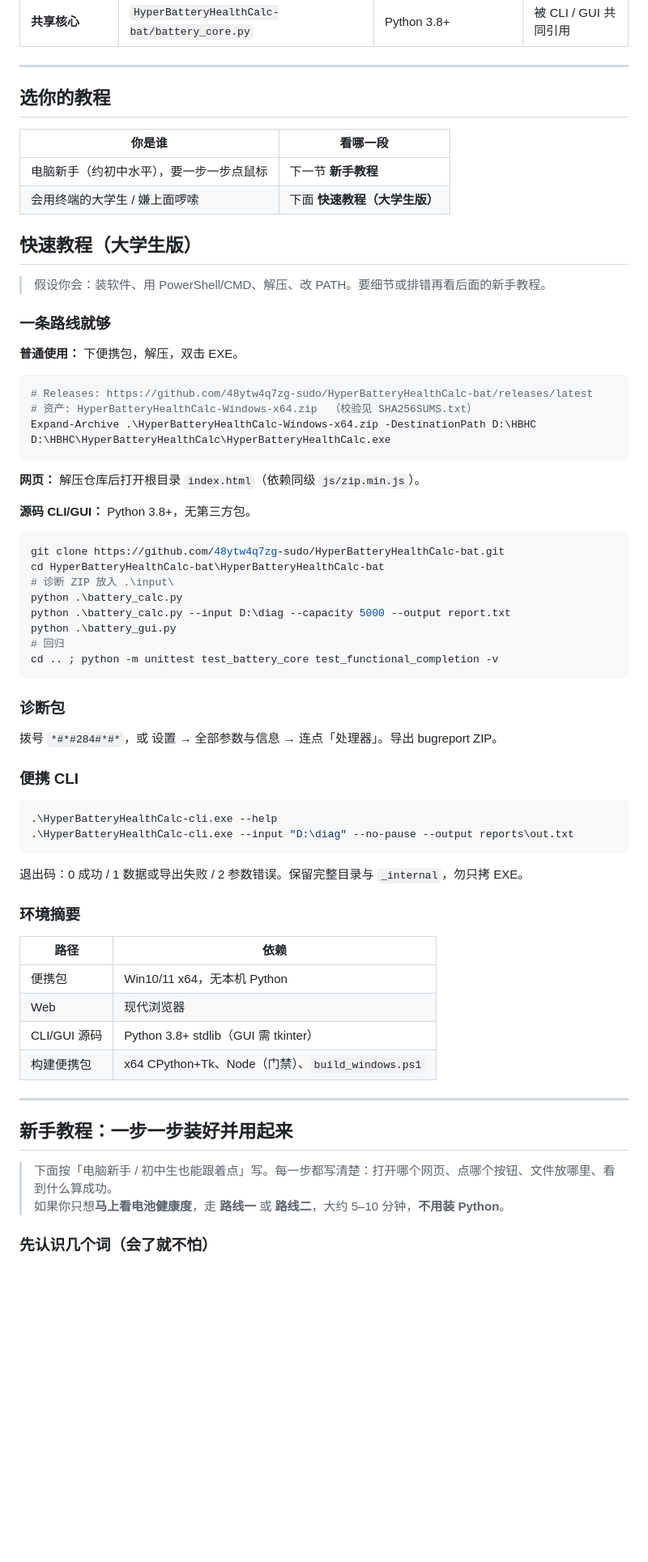
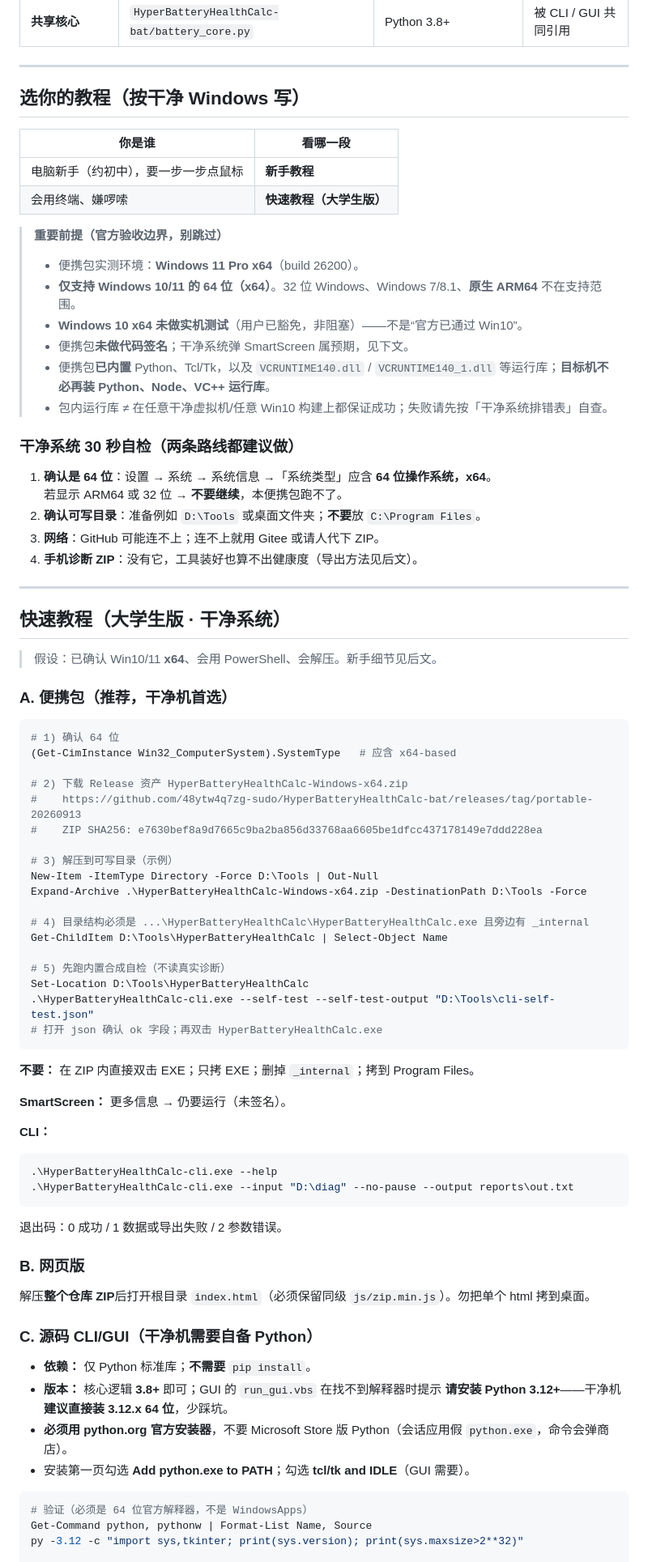
Before and after one commit to 48ytw4q7zg-sudo/HyperBatteryHealthCalc-bat, a Markdown page: README.md, the part around one of its changes. Shown at 81% size. Drawn GitHub-style; blank space fills up the shorter version.

````diff
--- a/README.md
+++ b/README.md
@@ -77,69 +77,84 @@ HyperBatteryHealthCalc-main/                 # 本仓库根目录（GitHub maste
 ---
 
 
-## 选你的教程
+## 选你的教程（按干净 Windows 写）
 
 | 你是谁 | 看哪一段 |
 |--------|----------|
-| 电脑新手（约初中水平），要一步一步点鼠标 | 下一节 **新手教程** |
-| 会用终端的大学生 / 嫌上面啰嗦 | 下面 **快速教程（大学生版）** |
-## 快速教程（大学生版）
+| 电脑新手（约初中），要一步一步点鼠标 | **新手教程** |
+| 会用终端、嫌啰嗦 | **快速教程（大学生版）** |
 
-> 假设你会：装软件、用 PowerShell/CMD、解压、改 PATH。要细节或排错再看后面的新手教程。
+> **重要前提（官方验收边界，别跳过）**
+> - 便携包实测环境：**Windows 11 Pro x64**（build 26200）。
+> - **仅支持 Windows 10/11 的 64 位（x64）**。32 位 Windows、Windows 7/8.1、**原生 ARM64** 不在支持范围。
+> - **Windows 10 x64 未做实机测试**（用户已豁免，非阻塞）——不是“官方已通过 Win10”。
+> - 便携包**未做代码签名**；干净系统弹 SmartScreen 属预期，见下文。
+> - 便携包**已内置** Python、Tcl/Tk，以及 `VCRUNTIME140.dll` / `VCRUNTIME140_1.dll` 等运行库；**目标机不必再装 Python、Node、VC++ 运行库**。
+> - 包内运行库 ≠ 在任意干净虚拟机/任意 Win10 构建上都保证成功；失败请先按「干净系统排错表」自查。
 
-### 一条路线就够
+### 干净系统 30 秒自检（两条路线都建议做）
 
-**普通使用：** 下便携包，解压，双击 EXE。
+1. **确认是 64 位**：设置 → 系统 → 系统信息 →「系统类型」应含 **64 位操作系统，x64**。
+   若显示 ARM64 或 32 位 → **不要继续**，本便携包跑不了。
+2. **确认可写目录**：准备例如 `D:\Tools` 或桌面文件夹；**不要**放 `C:\Program Files`。
+3. **网络**：GitHub 可能连不上；连不上就用 Gitee 或请人代下 ZIP。
+4. **手机诊断 ZIP**：没有它，工具装好也算不出健康度（导出方法见后文）。
+
+---
+
+## 快速教程（大学生版 · 干净系统）
+
+> 假设：已确认 Win10/11 **x64**、会用 PowerShell、会解压。新手细节见后文。
+
+### A. 便携包（推荐，干净机首选）
 
 ```powershell
-# Releases: https://github.com/48ytw4q7zg-sudo/HyperBatteryHealthCalc-bat/releases/latest
-# 资产: HyperBatteryHealthCalc-Windows-x64.zip  （校验见 SHA256SUMS.txt）
-Expand-Archive .\HyperBatteryHealthCalc-Windows-x64.zip -DestinationPath D:\HBHC
-D:\HBHC\HyperBatteryHealthCalc\HyperBatteryHealthCalc.exe
+# 1) 确认 64 位
+(Get-CimInstance Win32_ComputerSystem).SystemType   # 应含 x64-based
+
+# 2) 下载 Release 资产 HyperBatteryHealthCalc-Windows-x64.zip
+#    https://github.com/48ytw4q7zg-sudo/HyperBatteryHealthCalc-bat/releases/tag/portable-20260913
+#    ZIP SHA256: e7630bef8a9d7665c9ba2ba856d33768aa6605be1dfcc437178149e7ddd228ea
+
+# 3) 解压到可写目录（示例）
+New-Item -ItemType Directory -Force D:\Tools | Out-Null
+Expand-Archive .\HyperBatteryHealthCalc-Windows-x64.zip -DestinationPath D:\Tools -Force
+
+# 4) 目录结构必须是 ...\HyperBatteryHealthCalc\HyperBatteryHealthCalc.exe 且旁边有 _internal
+Get-ChildItem D:\Tools\HyperBatteryHealthCalc | Select-Object Name
+
+# 5) 先跑内置合成自检（不读真实诊断）
+Set-Location D:\Tools\HyperBatteryHealthCalc
+.\HyperBatteryHealthCalc-cli.exe --self-test --self-test-output "D:\Tools\cli-self-test.json"
+# 打开 json 确认 ok 字段；再双击 HyperBatteryHealthCalc.exe
 ```
 
-**网页：** 解压仓库后打开根目录 `index.html`（依赖同级 `js/zip.min.js`）。
+**不要：** 在 ZIP 内直接双击 EXE；只拷 EXE；删掉 `_internal`；拷到 Program Files。
 
-**源码 CLI/GUI：** Python 3.8+，无第三方包。
+**SmartScreen：** 更多信息 → 仍要运行（未签名）。
 
-```powershell
-git clone https://github.com/48ytw4q7zg-sudo/HyperBatteryHealthCalc-bat.git
-cd HyperBatteryHealthCalc-bat\HyperBatteryHealthCalc-bat
-# 诊断 ZIP 放入 .\input\
-python .\battery_calc.py
-python .\battery_calc.py --input D:\diag --capacity 5000 --output report.txt
-python .\battery_gui.py
-# 回归
-cd .. ; python -m unittest test_battery_core test_functional_completion -v
-```
-
-### 诊断包
-
-拨号 `*#*#284#*#*`，或 设置 → 全部参数与信息 → 连点「处理器」。导出 bugreport ZIP。
-
-### 便携 CLI
+**CLI：**
 
 ```powershell
 .\HyperBatteryHealthCalc-cli.exe --help
 .\HyperBatteryHealthCalc-cli.exe --input "D:\diag" --no-pause --output reports\out.txt
 ```
 
-退出码：0 成功 / 1 数据或导出失败 / 2 参数错误。保留完整目录与 `_internal`，勿只拷 EXE。
+退出码：0 成功 / 1 数据或导出失败 / 2 参数错误。
 
-### 环境摘要
+### B. 网页版
 
-| 路径 | 依赖 |
-|------|------|
-| 便携包 | Win10/11 x64，无本机 Python |
-| Web | 现代浏览器 |
-| CLI/GUI 源码 | Python 3.8+ stdlib（GUI 需 tkinter） |
-| 构建便携包 | x64 CPython+Tk、Node（门禁）、`build_windows.ps1` |
+解压**整个仓库 ZIP**后打开根目录 `index.html`（必须保留同级 `js/zip.min.js`）。勿把单个 html 拷到桌面。
 
----
-## 新手教程：一步一步装好并用起来
+### C. 源码 CLI/GUI（干净机需要自备 Python）
 
-> 下面按「电脑新手 / 初中生也能跟着点」写。每一步都写清楚：打开哪个网页、点哪个按钮、文件放哪里、看到什么算成功。
-> 如果你只想**马上看电池健康度**，走 **路线一** 或 **路线二**，大约 5–10 分钟，**不用装 Python**。
+- **依赖：** 仅 Python 标准库；**不需要** `pip install`。
+- **版本：** 核心逻辑 **3.8+** 即可；GUI 的 `run_gui.vbs` 在找不到解释器时提示 **请安装 Python 3.12+**——干净机**建议直接装 3.12.x 64 位**，少踩坑。
+- **必须用 python.org 官方安装器**，不要 Microsoft Store 版 Python（会话应用假 `python.exe`，命令会弹商店）。
+- 安装第一页勾选 **Add python.exe to PATH**；勾选 **tcl/tk and IDLE**（GUI 需要）。
 
-### 先认识几个词（会了就不怕）
+```powershell
+# 验证（必须是 64 位官方解释器，不是 WindowsApps）
+Get-Command python, pythonw | Format-List Name, Source
+py -3.12 -c "import sys,tkinter; print(sys.version); print(sys.maxsize>2**32)"
 
````
Also changed, not shown: other parts of README.md (+125 -232 lines).
